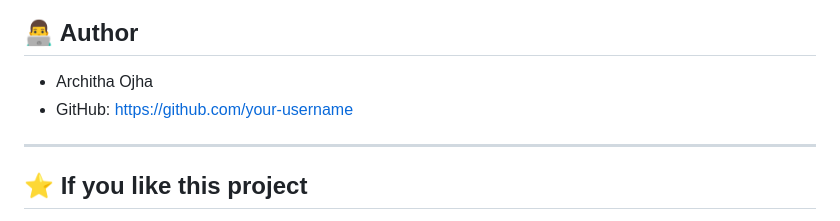
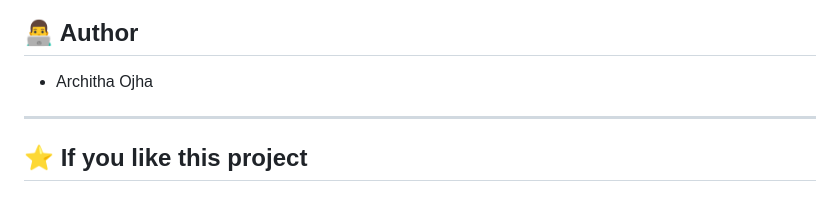
Before and after one commit to ARCHITHAOJHA/AuthenticationSystem, a Markdown page: README.md, the part around the change. Rendered like a GitHub page.

```diff
--- a/README.md
+++ b/README.md
@@ -201,7 +201,7 @@ This project demonstrates:
 ## 👨‍💻 Author
 
 * Architha Ojha
-* GitHub: https://github.com/your-username
+
 
 ---
 
```
